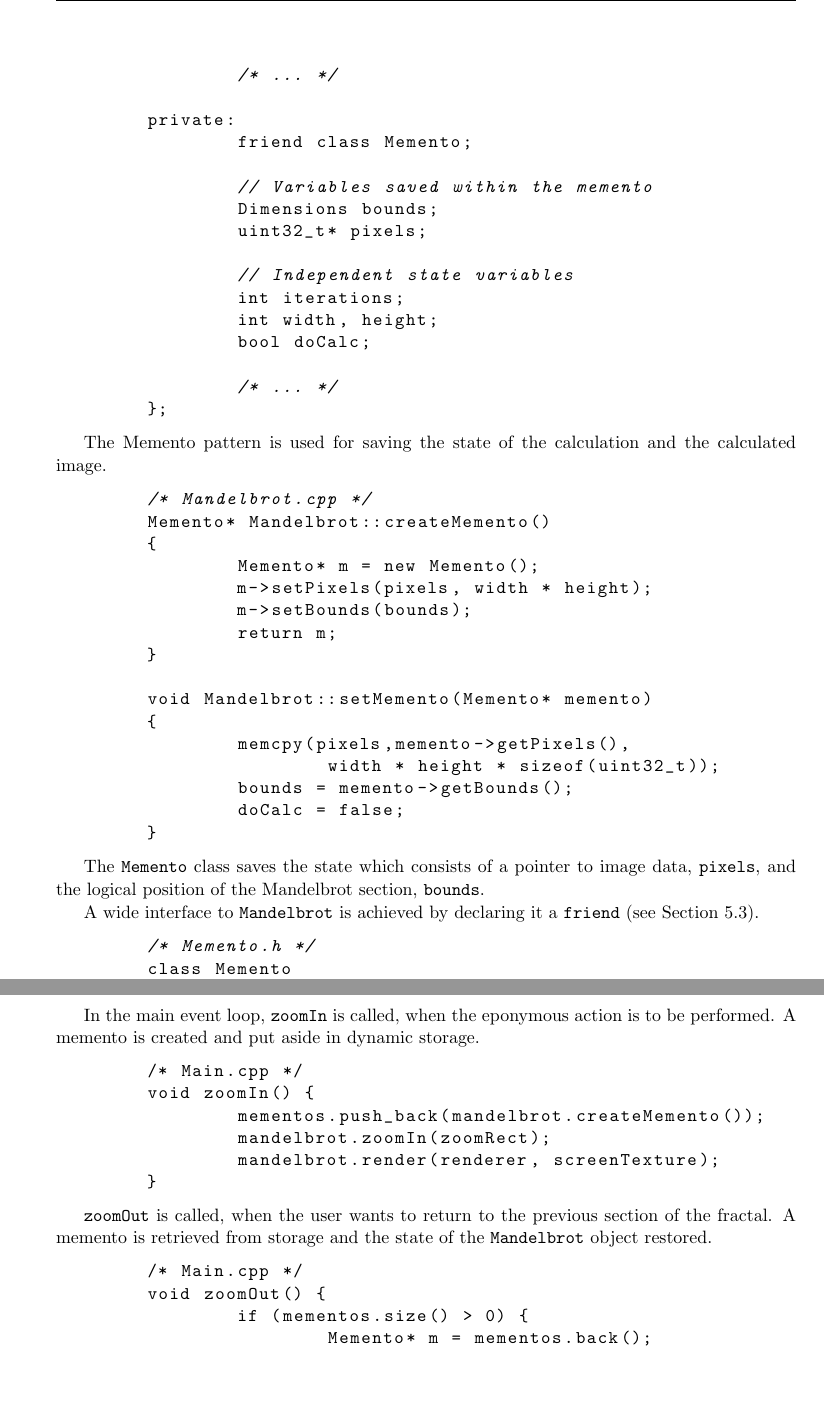
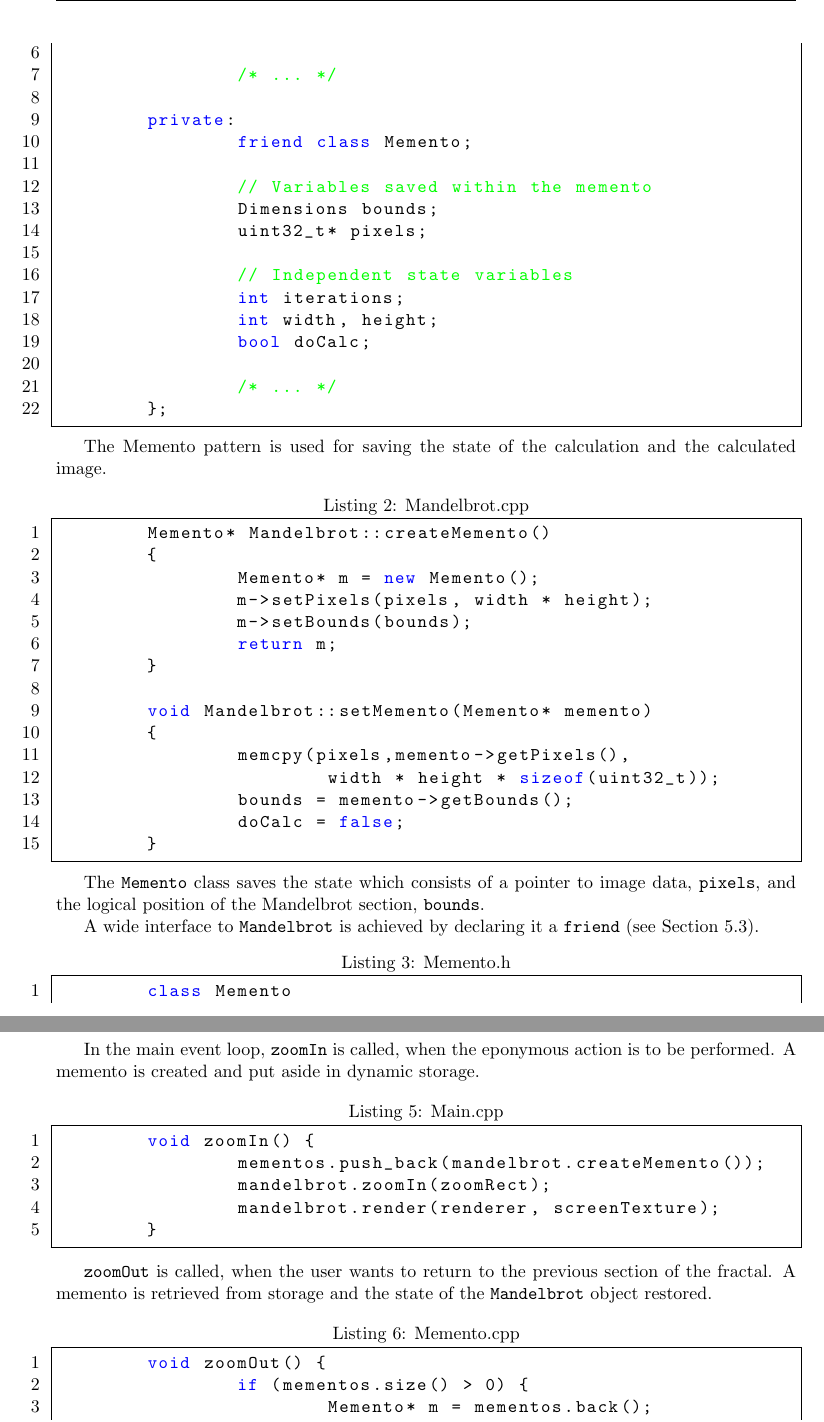
Before and after one commit to danielgeier/The-Memento-Design-Pattern, a LaTeX paper (the_memento_pattern.tex): two parts of pages 4 and 6 of 8, joined at a grey line, cut at the place of the change, the shorter picture padded with empty space. Compiled offline with pdfLaTeX.

Commit message:
Improve source code listings

```diff
--- a/the_memento_pattern.tex
+++ b/the_memento_pattern.tex
@@ -127,8 +138,7 @@
 	\section{Sample Code}
 	The sample application is a Mandelbrot\footnote{Observations about the intrinsics involved in the calculation of the Mandelbrot and related fractals are made in \cite{mandelbrot1980fractal}.} fractal explorer written in \cpp. The fractal drawing and rendering is managed in the \verb|Mandelbrot| class. It is responsible for calculating the values of the Mandelbrot set and saving them in a array of pixels.
 
-	\begin{lstlisting}[language=c]
-	/* Mandelbrot.h */
+	\begin{lstlisting}[language=c++, caption={Mandelbrot.h}]
 	class Mandelbrot
 	{
 	public:
@@ -155,8 +165,7 @@
 
 	The Memento pattern is used for saving the state of the calculation and the calculated image.
 
-	\begin{lstlisting}[language=c]
-	/* Mandelbrot.cpp */
+	\begin{lstlisting}[language=c++, caption={Mandelbrot.cpp}]
 	Memento* Mandelbrot::createMemento()
 	{
 		Memento* m = new Memento();
@@ -232,8 +239,7 @@
 
 	In the main event loop, \verb|zoomIn| is called, when the eponymous action is to be performed. A memento is created and put aside in dynamic storage.
 
-	\begin{lstlisting}
-	/* Main.cpp */
+	\begin{lstlisting}[language=c++, caption={Main.cpp}]
 	void zoomIn() {
 		mementos.push_back(mandelbrot.createMemento());
 		mandelbrot.zoomIn(zoomRect);
@@ -243,8 +249,7 @@
 
 	\verb|zoomOut| is called, when the user wants to return to the previous section of the fractal. A memento is retrieved from storage and the state of the \verb|Mandelbrot| object restored.
 
-	\begin{lstlisting}
-	/* Main.cpp */
+	\begin{lstlisting}[language=c++, caption={Memento.cpp}]
 	void zoomOut() {
 		if (mementos.size() > 0) {
 			Memento* m = mementos.back();
```
Also changed, not shown: the_memento_pattern.pdf, the_memento_pattern.tex (17 more changed lines).
